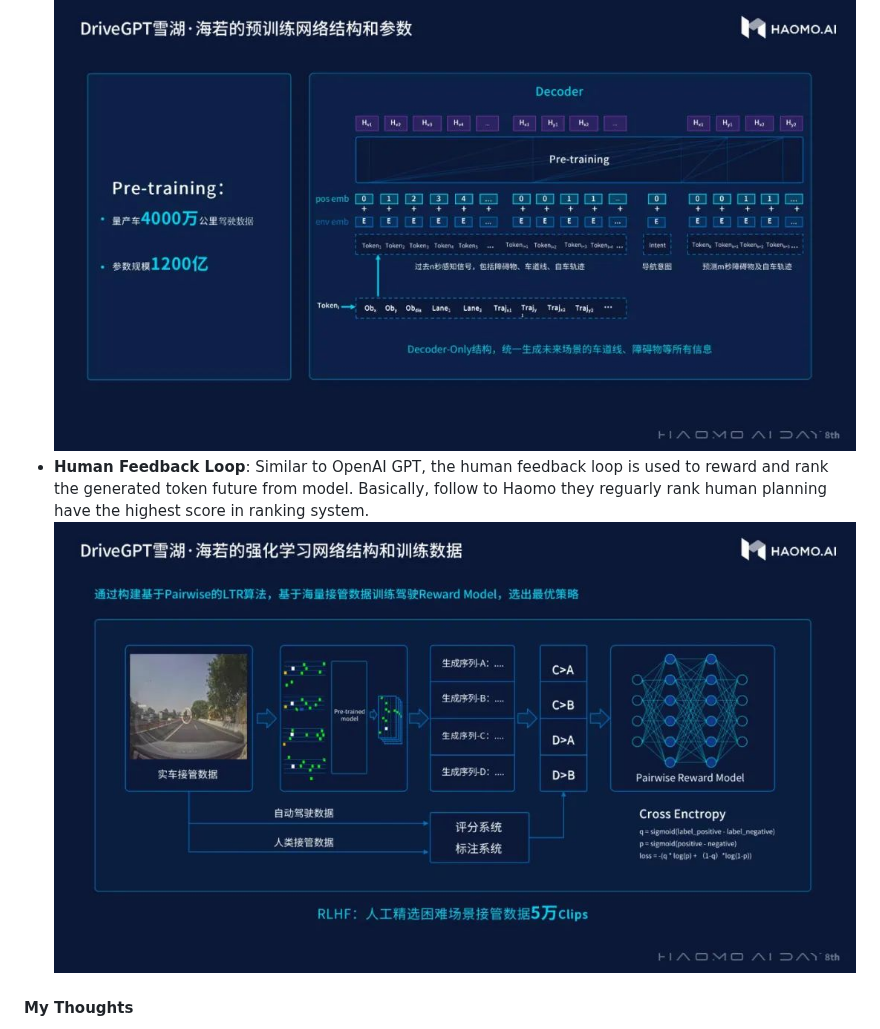
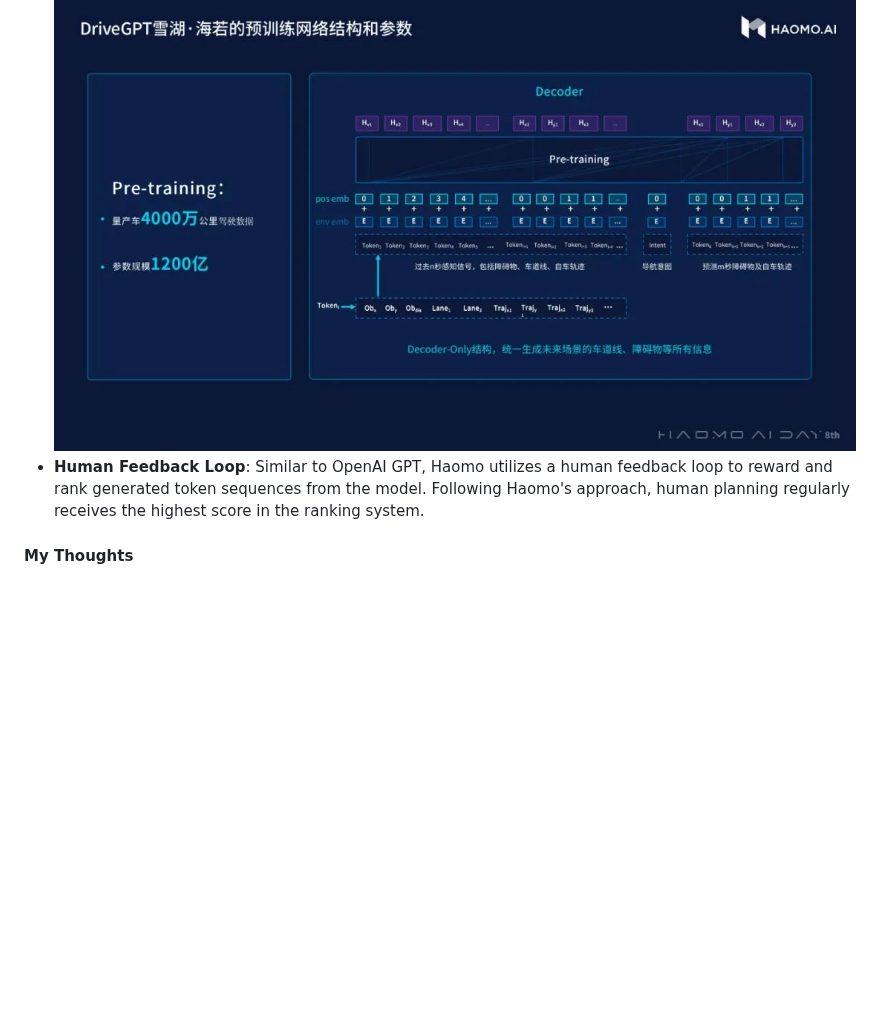
Before and after one commit to datvuthanh/datvuthanh.github.io, a Markdown page: notes/drivegpt.md, the part around one of its changes. Drawn GitHub-style; blank space fills up the shorter version.

Commit message:
drivegpt update 5

```diff
--- a/notes/drivegpt.md
+++ b/notes/drivegpt.md
@@ -21,5 +21,5 @@ tl;dr: The ChatGPT for Autonomous Driving Car
 - **DriveGPT**: Haomo have completely switched to the Transformer decoder-only architecture. ![](../resources/haomo-drivegpt.jpeg)
-- **Human Feedback Loop**: Similar to OpenAI GPT, the human feedback loop is used to reward and rank the generated token future from model. Basically, follow to Haomo they reguarly rank human planning have the highest score in ranking system. ![](../resources/haomo-drivegpt-rw-model.jpeg)
+- **Human Feedback Loop**: Similar to OpenAI GPT, Haomo utilizes a human feedback loop to reward and rank generated token sequences from the model. Following Haomo's approach, human planning regularly receives the highest score in the ranking system.
 
 #### My Thoughts
 
```
Also changed, not shown: other parts of notes/drivegpt.md (+2 -2 lines).
